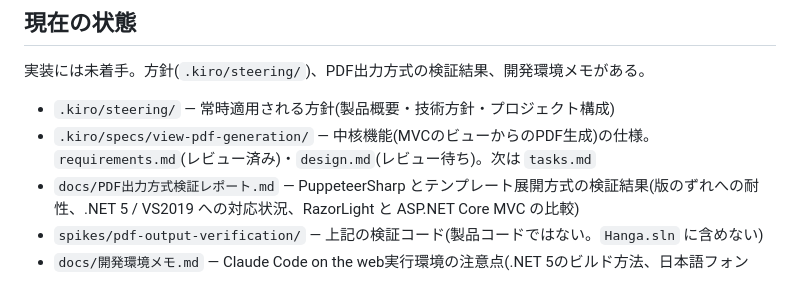
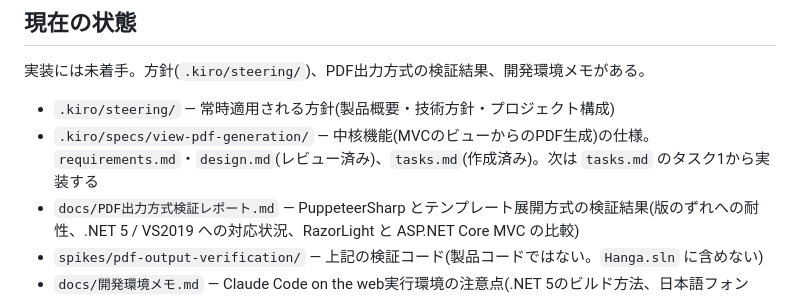
Before and after one commit to jskny/Hanga, a Markdown page: CLAUDE.md, the part around the change. Drawn GitHub-style.

Commit message:
spec: 中核機能の実装タスクリストを追加
14の親タスクと、要件番号を付けた子タスクに分けた。PDF出力の部分は、Chromiumの
管理・要求の振り分け・待機・体裁・外字の5つの親タスクに分け、各子タスクを
1回の作業で終えられる大きさにした。Windowsの検証環境での確認も独立したタスクにした。

Co-Authored-By: Claude Opus 5.5 <noreply@anthropic.com>
Claude-Session: https://claude.ai/code/session_01W8zE7VEbQiL3rXfu6fAGKH

```diff
--- a/CLAUDE.md
+++ b/CLAUDE.md
@@ -8,7 +8,7 @@ CSHTML(Razor)テンプレートとデータから、帳票PDFを簡易的に生
 実装には未着手。方針(`.kiro/steering/`)、PDF出力方式の検証結果、開発環境メモがある。
 
 - `.kiro/steering/` — 常時適用される方針(製品概要・技術方針・プロジェクト構成)
-- `.kiro/specs/view-pdf-generation/` — 中核機能(MVCのビューからのPDF生成)の仕様。`requirements.md`(レビュー済み)・`design.md`(レビュー待ち)。次は `tasks.md`
+- `.kiro/specs/view-pdf-generation/` — 中核機能(MVCのビューからのPDF生成)の仕様。`requirements.md`・`design.md`(レビュー済み)、`tasks.md`(作成済み)。次は `tasks.md` のタスク1から実装する
 - `docs/PDF出力方式検証レポート.md` — PuppeteerSharp とテンプレート展開方式の検証結果(版のずれへの耐性、.NET 5 / VS2019 への対応状況、RazorLight と ASP.NET Core MVC の比較)
 - `spikes/pdf-output-verification/` — 上記の検証コード(製品コードではない。`Hanga.sln` に含めない)
 - `docs/開発環境メモ.md` — Claude Code on the web実行環境の注意点(.NET 5のビルド方法、日本語フォント、Chromium、`pkill -f`の自己マッチ問題など)
```
Also changed, not shown: 1 other file.
